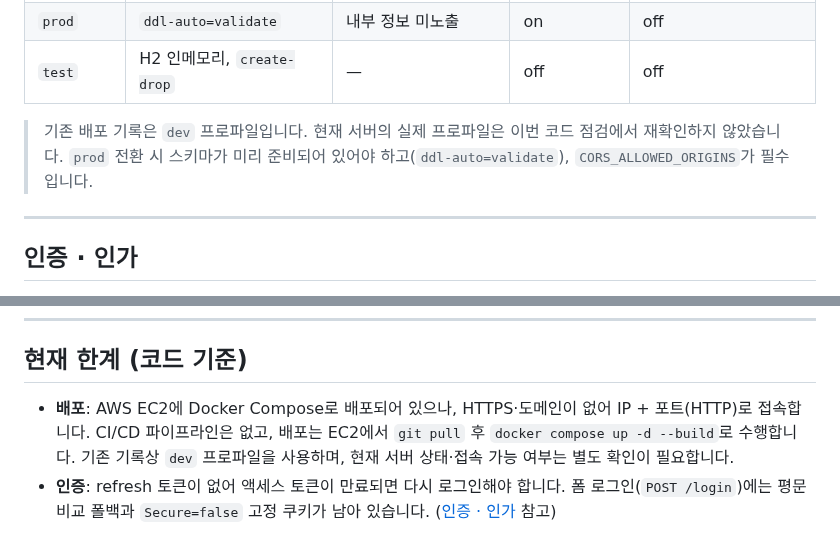
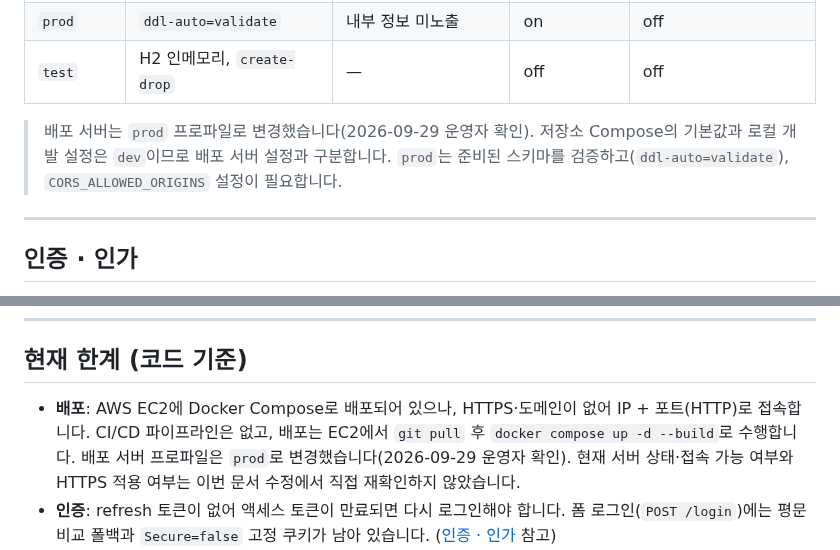
Before and after one commit to HsH1121/MyPickCafe, a Markdown page: ARCHITECTURE.md, 2 parts joined by grey strips. Rendered like a GitHub page.

Commit message:
docs: 배포 서버의 prod 프로파일 전환 반영

```diff
--- a/ARCHITECTURE.md
+++ b/ARCHITECTURE.md
@@ -337,7 +337,7 @@ com.example.MyPickCafe
 | `prod` | `ddl-auto=validate` | 내부 정보 미노출 | on | off |
 | `test` | H2 인메모리, `create-drop` | — | off | off |
 
-> 기존 배포 기록은 `dev` 프로파일입니다. 현재 서버의 실제 프로파일은 이번 코드 점검에서 재확인하지 않았습니다. `prod` 전환 시 스키마가 미리 준비되어 있어야 하고(`ddl-auto=validate`), `CORS_ALLOWED_ORIGINS`가 필수입니다.
+> 배포 서버는 `prod` 프로파일로 변경했습니다(2026-09-29 운영자 확인). 저장소 Compose의 기본값과 로컬 개발 설정은 `dev`이므로 배포 서버 설정과 구분합니다. `prod`는 준비된 스키마를 검증하고(`ddl-auto=validate`), `CORS_ALLOWED_ORIGINS` 설정이 필요합니다.
 
 ---
 
@@ -632,7 +632,7 @@ cd MyPickCafe_Springboot
 
 ## 현재 한계 (코드 기준)
 
-- **배포**: AWS EC2에 Docker Compose로 배포되어 있으나, HTTPS·도메인이 없어 IP + 포트(HTTP)로 접속합니다. CI/CD 파이프라인은 없고, 배포는 EC2에서 `git pull` 후 `docker compose up -d --build`로 수행합니다. 기존 기록상 `dev` 프로파일을 사용하며, 현재 서버 상태·접속 가능 여부는 별도 확인이 필요합니다.
+- **배포**: AWS EC2에 Docker Compose로 배포되어 있으나, HTTPS·도메인이 없어 IP + 포트(HTTP)로 접속합니다. CI/CD 파이프라인은 없고, 배포는 EC2에서 `git pull` 후 `docker compose up -d --build`로 수행합니다. 배포 서버 프로파일은 `prod`로 변경했습니다(2026-09-29 운영자 확인). 현재 서버 상태·접속 가능 여부와 HTTPS 적용 여부는 이번 문서 수정에서 직접 재확인하지 않았습니다.
 - **인증**: refresh 토큰이 없어 액세스 토큰이 만료되면 다시 로그인해야 합니다. 폼 로그인(`POST /login`)에는 평문 비교 폴백과 `Secure=false` 고정 쿠키가 남아 있습니다. ([인증 · 인가](#인증--인가) 참고)
 - **설정 관리**: 설정 공급 경로가 루트 `.env`(Docker) / IDE 실행 설정 / `secret.properties` 세 갈래로 나뉘어 있습니다. 같은 값을 여러 곳에 적어야 하는 구간이 있어 통합 여지가 있습니다.
 - **지도 탐색 페이지**: 초기 목록과 마커는 `MapController`에 하드코딩된 샘플 장소 2건입니다(DB 연동 아님). 검색 결과는 Kakao 키워드 검색을 사용합니다.
```
